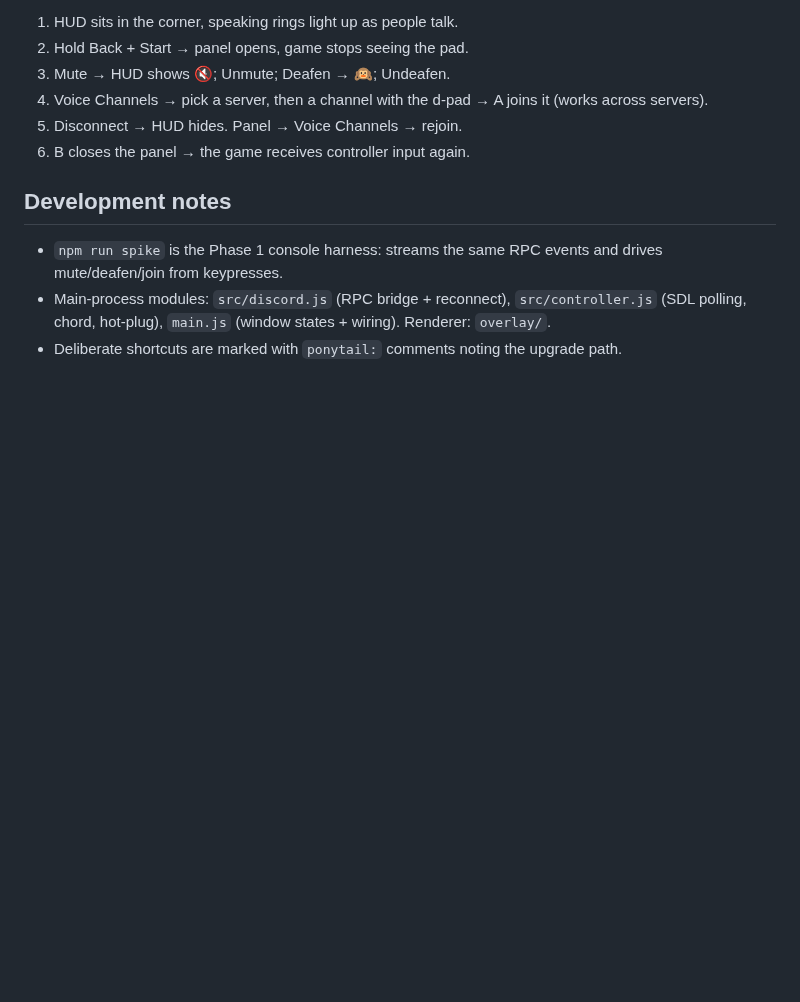
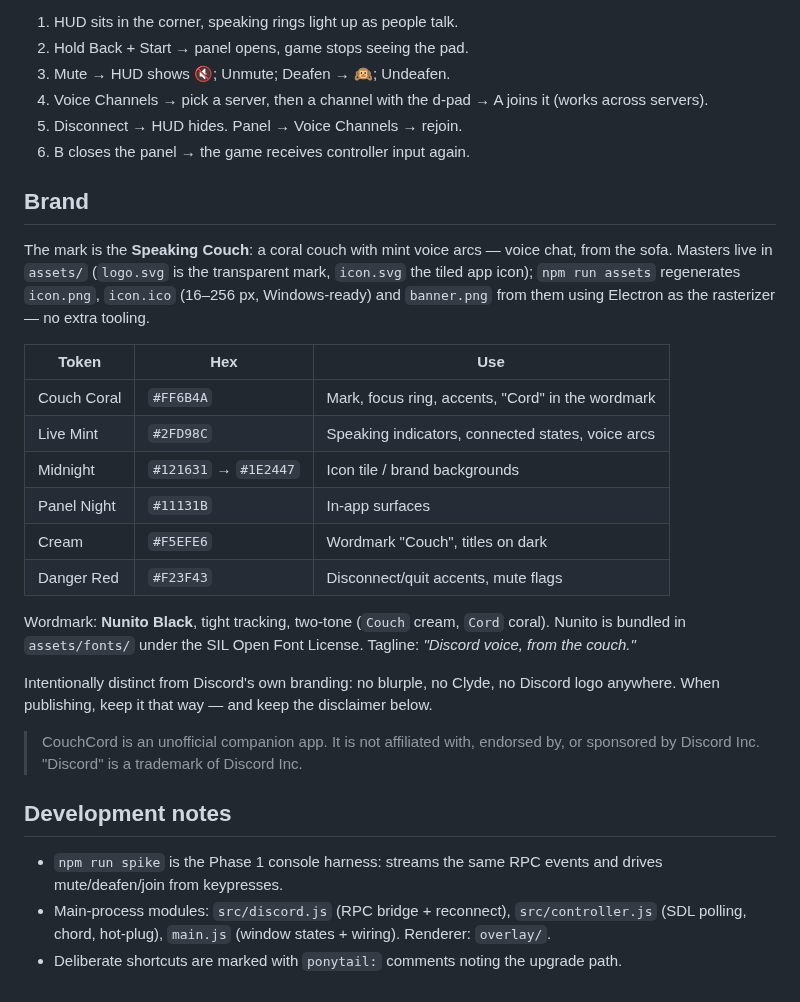
Before and after one commit to MyNamesEMurray/CouchCord, a Markdown page: README.md, the part around one of its changes. GitHub-like rendering; blank space fills up the shorter version.

```diff
--- a/README.md
+++ b/README.md
@@ -143,6 +147,35 @@ Big Picture:
 5. Disconnect → HUD hides. Panel → Voice Channels → rejoin.
 6. B closes the panel → the game receives controller input again.
 
+## Brand
+
+The mark is the **Speaking Couch**: a coral couch with mint voice arcs —
+voice chat, from the sofa. Masters live in `assets/` (`logo.svg` is the
+transparent mark, `icon.svg` the tiled app icon); `npm run assets`
+regenerates `icon.png`, `icon.ico` (16–256 px, Windows-ready) and
+`banner.png` from them using Electron as the rasterizer — no extra tooling.
+
+| Token | Hex | Use |
+| --- | --- | --- |
+| Couch Coral | `#FF6B4A` | Mark, focus ring, accents, "Cord" in the wordmark |
+| Live Mint | `#2FD98C` | Speaking indicators, connected states, voice arcs |
+| Midnight | `#121631` → `#1E2447` | Icon tile / brand backgrounds |
+| Panel Night | `#11131B` | In-app surfaces |
+| Cream | `#F5EFE6` | Wordmark "Couch", titles on dark |
+| Danger Red | `#F23F43` | Disconnect/quit accents, mute flags |
+
+Wordmark: **Nunito Black**, tight tracking, two-tone (`Couch` cream, `Cord`
+coral). Nunito is bundled in `assets/fonts/` under the SIL Open Font
+License. Tagline: *"Discord voice, from the couch."*
+
+Intentionally distinct from Discord's own branding: no blurple, no Clyde,
+no Discord logo anywhere. When publishing, keep it that way — and keep the
+disclaimer below.
+
+> CouchCord is an unofficial companion app. It is not affiliated with,
+> endorsed by, or sponsored by Discord Inc. "Discord" is a trademark of
+> Discord Inc.
+
 ## Development notes
 
 - `npm run spike` is the Phase 1 console harness: streams the same RPC
```
Also changed, not shown: other parts of README.md (+4 -0 lines), assets/banner.png (added), assets/icon.png (added), 12 other files.
